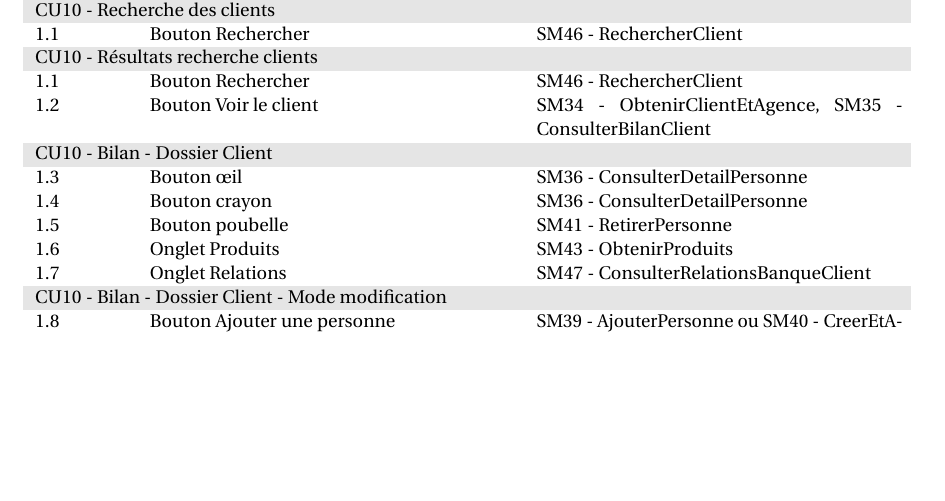
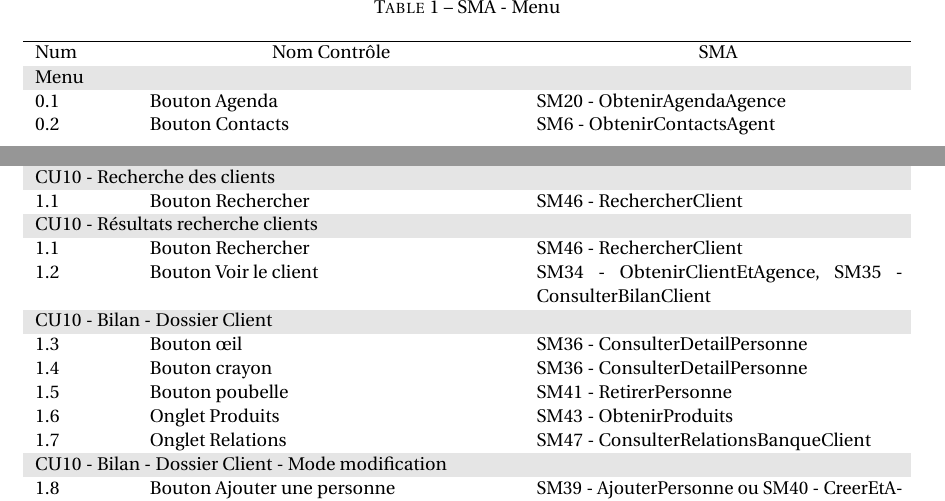
Before and after one commit to antitoine/INSA-4IF-ASI-SOA, a LaTeX document (report/rapport.tex, which reads report/ihm.tex): part of page 45 of 104 before the commit and two parts of pages 37 and 46 of 105 after it, the two joined at a grey line, cut at the place of the change, the shorter picture padded with empty space. Compiled offline with pdfLaTeX.

Commit message:
Ajout tableau SM IHM Menu

```diff
--- a/report/ihm.tex
+++ b/report/ihm.tex
@@ -18,6 +18,19 @@ Les vues de l'IHM sont présentées dans les pages suivantes.
 
 Les cas d'utilisation des IHM sont indiqués en haut à gauche de chaque vue. La description des CU n'a pas été reportée en dessous des fenêtres. Dans le cas de manipulations qui ne sont pas immédiatement visibles, ou qui auraient engendrées une trop grosse redondance des vues, nous avons placé des commentaires sur les bords.
 \end{shaded}
+
+\begin{table}[H]
+\centering
+\caption{SMA - Menu}
+\begin{tabular}{p{0.1\textwidth}p{0.4\textwidth}p{0.4\textwidth}}
+\hline
+Num & \multicolumn{1}{c}{Nom Contrôle} & \multicolumn{1}{c}{SMA} \\ \hline
+\rowcolor[gray]{0.9}
+\multicolumn{3}{l}{Menu}  \\
+0.1 & Bouton Agenda & SM20 - ObtenirAgendaAgence \\
+0.2 & Bouton Contacts & SM6 - ObtenirContactsAgent \\
+\end{tabular}
+\end{table}
 
 \includepdf[scale=0.8,angle=90,pages={2-9},pagecommand=\subsection*{IHM client}]{figures/IHM.pdf}
 
```
